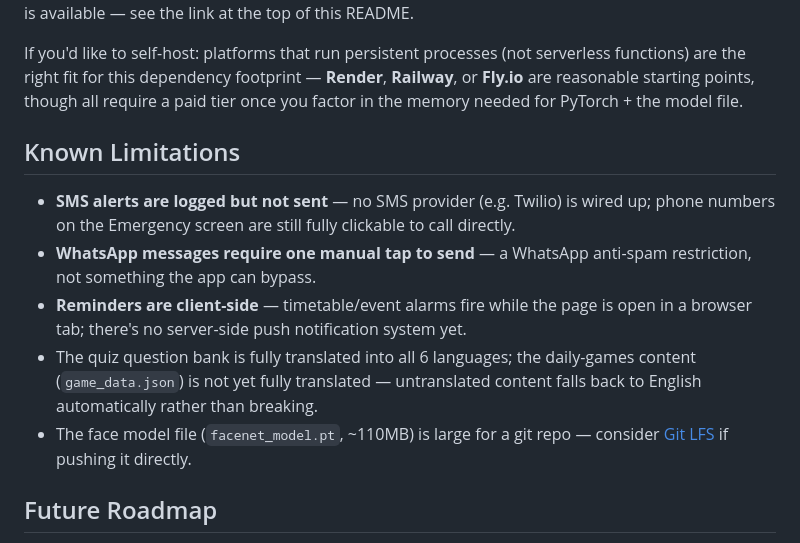
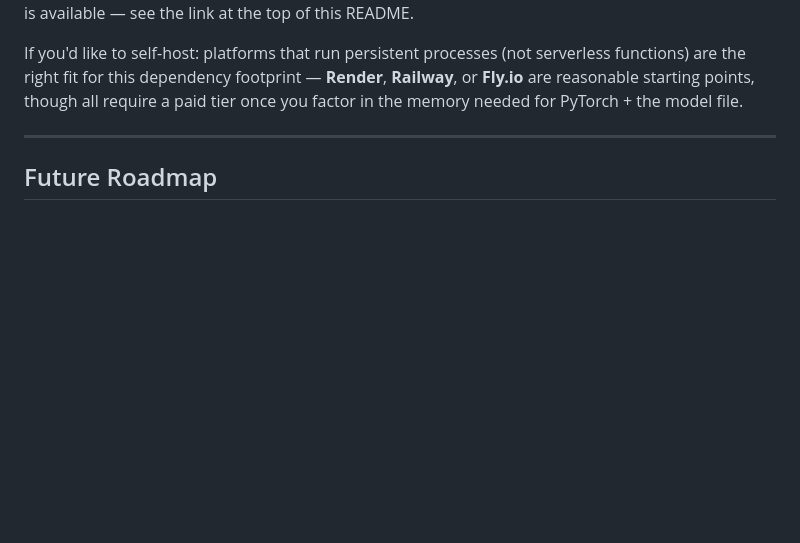
Before and after one commit to 443PranavMishra/ALZHEIMER-PROJECT, a Markdown page: README.md, the part around the change. GitHub-like rendering; blank space fills up the shorter version.

```diff
--- a/README.md
+++ b/README.md
@@ -231,19 +231,7 @@ are the right fit for this dependency footprint — **Render**, **Railway**, or
 reasonable starting points, though all require a paid tier once you factor in the memory needed
 for PyTorch + the model file.
 
-## Known Limitations
-
-- **SMS alerts are logged but not sent** — no SMS provider (e.g. Twilio) is wired up; phone
-  numbers on the Emergency screen are still fully clickable to call directly.
-- **WhatsApp messages require one manual tap to send** — a WhatsApp anti-spam restriction, not
-  something the app can bypass.
-- **Reminders are client-side** — timetable/event alarms fire while the page is open in a browser
-  tab; there's no server-side push notification system yet.
-- The quiz question bank is fully translated into all 6 languages; the daily-games content
-  (`game_data.json`) is not yet fully translated — untranslated content falls back to English
-  automatically rather than breaking.
-- The face model file (`facenet_model.pt`, ~110MB) is large for a git repo — consider
-  [Git LFS](https://git-lfs.github.com/) if pushing it directly.
+---
 
 ## Future Roadmap
 
```
